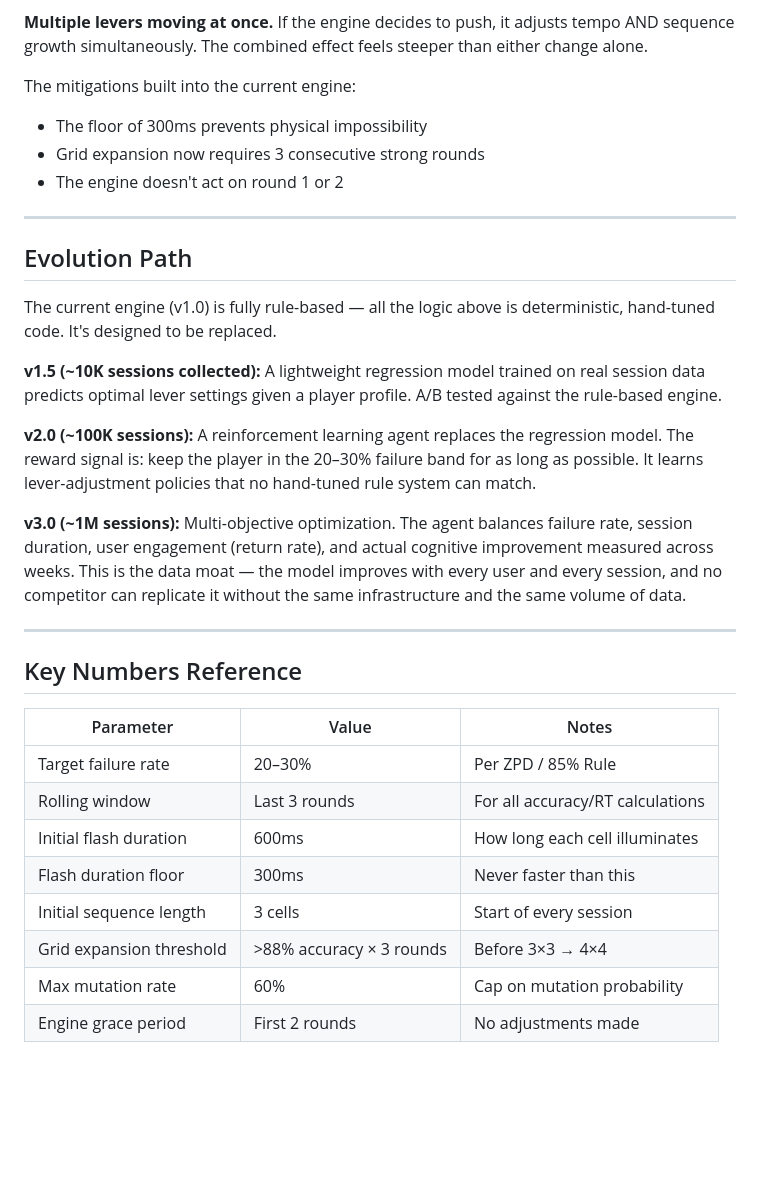
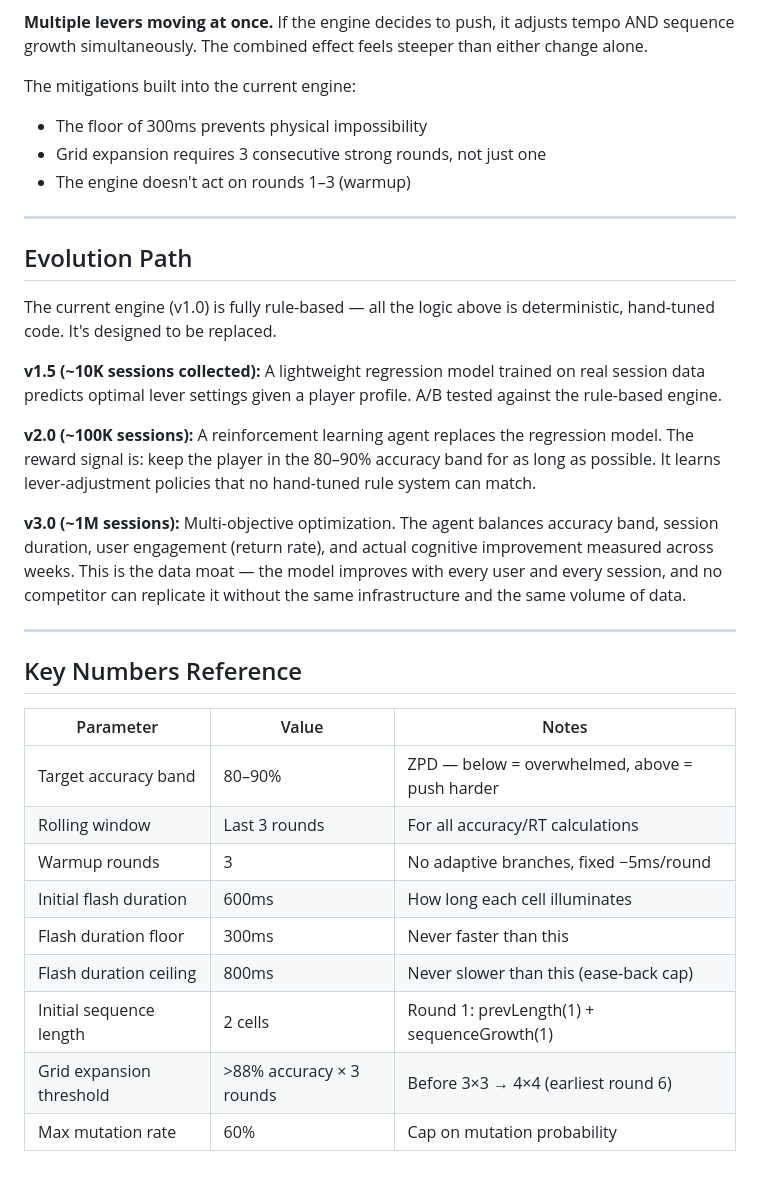
Before and after one commit to mnaee-sahaf/pulse-cognitive, a Markdown page: docs/adaptive-engine.md, the part around one of its changes. GitHub-like rendering; blank space fills up the shorter version.

```diff
--- a/docs/adaptive-engine.md
+++ b/docs/adaptive-engine.md
@@ -126,8 +140,8 @@ A few dynamics cause this:
 
 The mitigations built into the current engine:
 - The floor of 300ms prevents physical impossibility
-- Grid expansion now requires 3 consecutive strong rounds
-- The engine doesn't act on round 1 or 2
+- Grid expansion requires 3 consecutive strong rounds, not just one
+- The engine doesn't act on rounds 1–3 (warmup)
 
 ---
 
@@ -137,9 +151,9 @@ The current engine (v1.0) is fully rule-based — all the logic above is determi
 
 **v1.5 (~10K sessions collected):** A lightweight regression model trained on real session data predicts optimal lever settings given a player profile. A/B tested against the rule-based engine.
 
-**v2.0 (~100K sessions):** A reinforcement learning agent replaces the regression model. The reward signal is: keep the player in the 20–30% failure band for as long as possible. It learns lever-adjustment policies that no hand-tuned rule system can match.
+**v2.0 (~100K sessions):** A reinforcement learning agent replaces the regression model. The reward signal is: keep the player in the 80–90% accuracy band for as long as possible. It learns lever-adjustment policies that no hand-tuned rule system can match.
 
-**v3.0 (~1M sessions):** Multi-objective optimization. The agent balances failure rate, session duration, user engagement (return rate), and actual cognitive improvement measured across weeks. This is the data moat — the model improves with every user and every session, and no competitor can replicate it without the same infrastructure and the same volume of data.
+**v3.0 (~1M sessions):** Multi-objective optimization. The agent balances accuracy band, session duration, user engagement (return rate), and actual cognitive improvement measured across weeks. This is the data moat — the model improves with every user and every session, and no competitor can replicate it without the same infrastructure and the same volume of data.
 
 ---
 
@@ -147,11 +161,12 @@ The current engine (v1.0) is fully rule-based — all the logic above is determi
 
 | Parameter | Value | Notes |
 |---|---|---|
-| Target failure rate | 20–30% | Per ZPD / 85% Rule |
+| Target accuracy band | 80–90% | ZPD — below = overwhelmed, above = push harder |
 | Rolling window | Last 3 rounds | For all accuracy/RT calculations |
+| Warmup rounds | 3 | No adaptive branches, fixed −5ms/round |
 | Initial flash duration | 600ms | How long each cell illuminates |
 | Flash duration floor | 300ms | Never faster than this |
-| Initial sequence length | 3 cells | Start of every session |
-| Grid expansion threshold | >88% accuracy × 3 rounds | Before 3×3 → 4×4 |
+| Flash duration ceiling | 800ms | Never slower than this (ease-back cap) |
+| Initial sequence length | 2 cells | Round 1: prevLength(1) + sequenceGrowth(1) |
+| Grid expansion threshold | >88% accuracy × 3 rounds | Before 3×3 → 4×4 (earliest round 6) |
 | Max mutation rate | 60% | Cap on mutation probability |
-| Engine grace period | First 2 rounds | No adjustments made |
```
Also changed, not shown: other parts of docs/adaptive-engine.md (+47 -33 lines).
